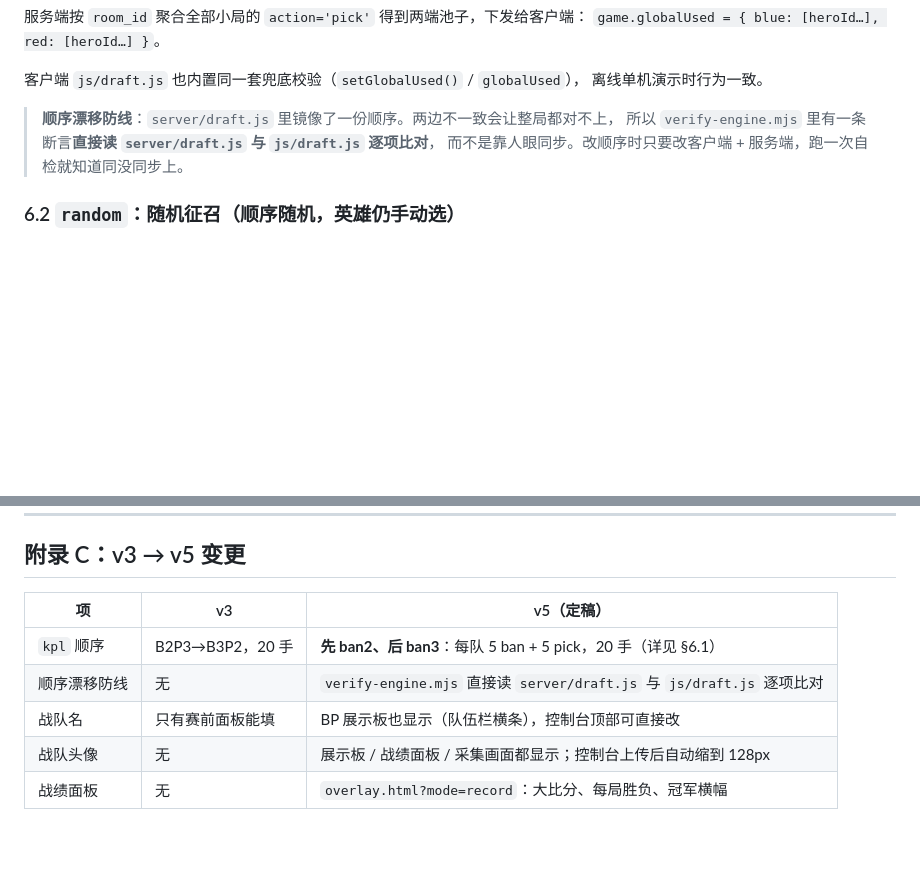
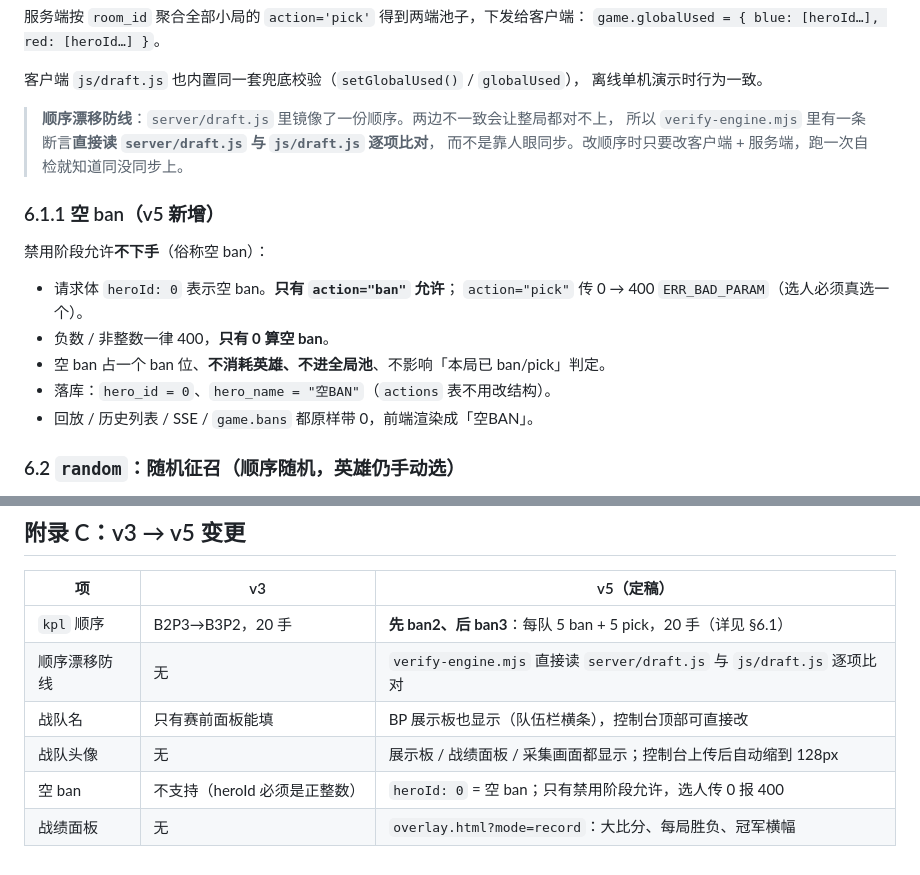
Before and after one commit to chenyuwebwawa/wzbp, a Markdown page: docs/API-契约.md, 2 parts joined by grey strips. Rendered like a GitHub page; blank space fills up the shorter version.

```diff
--- a/docs/API-契约.md
+++ b/docs/API-契约.md
@@ -379,6 +379,17 @@ HTTP 状态码与 `code` 一一对应：
 > 所以 `verify-engine.mjs` 里有一条断言**直接读 `server/draft.js` 与 `js/draft.js` 逐项比对**，
 > 而不是靠人眼同步。改顺序时只要改客户端 + 服务端，跑一次自检就知道同没同步上。
 
+### 6.1.1 空 ban（v5 新增）
+
+禁用阶段允许**不下手**（俗称空 ban）：
+
+- 请求体 `heroId: 0` 表示空 ban。**只有 `action="ban"` 允许**；
+  `action="pick"` 传 0 → 400 `ERR_BAD_PARAM`（选人必须真选一个）。
+- 负数 / 非整数一律 400，**只有 0 算空 ban**。
+- 空 ban 占一个 ban 位、**不消耗英雄、不进全局池**、不影响「本局已 ban/pick」判定。
+- 落库：`hero_id = 0`、`hero_name = "空BAN"`（`actions` 表不用改结构）。
+- 回放 / 历史列表 / SSE / `game.bans` 都原样带 0，前端渲染成「空BAN」。
+
 ### 6.2 `random`：随机征召（顺序随机，英雄仍手动选）
 
 1. 开局由服务端洗牌生成本局 `order`：
@@ -551,4 +562,5 @@ server/
 | 顺序漂移防线 | 无 | `verify-engine.mjs` 直接读 `server/draft.js` 与 `js/draft.js` 逐项比对 |
 | 战队名 | 只有赛前面板能填 | BP 展示板也显示（队伍栏横条），控制台顶部可直接改 |
 | 战队头像 | 无 | 展示板 / 战绩面板 / 采集画面都显示；控制台上传后自动缩到 128px |
+| 空 ban | 不支持（heroId 必须是正整数） | `heroId: 0` = 空 ban；只有禁用阶段允许，选人传 0 报 400 |
 | 战绩面板 | 无 | `overlay.html?mode=record`：大比分、每局胜负、冠军横幅 |
```
Also changed, not shown: README.md (+11 -0 lines), docs/宝塔部署教程.md (+6 -0 lines), shots/overlay-mvp.png, 12 other files.
